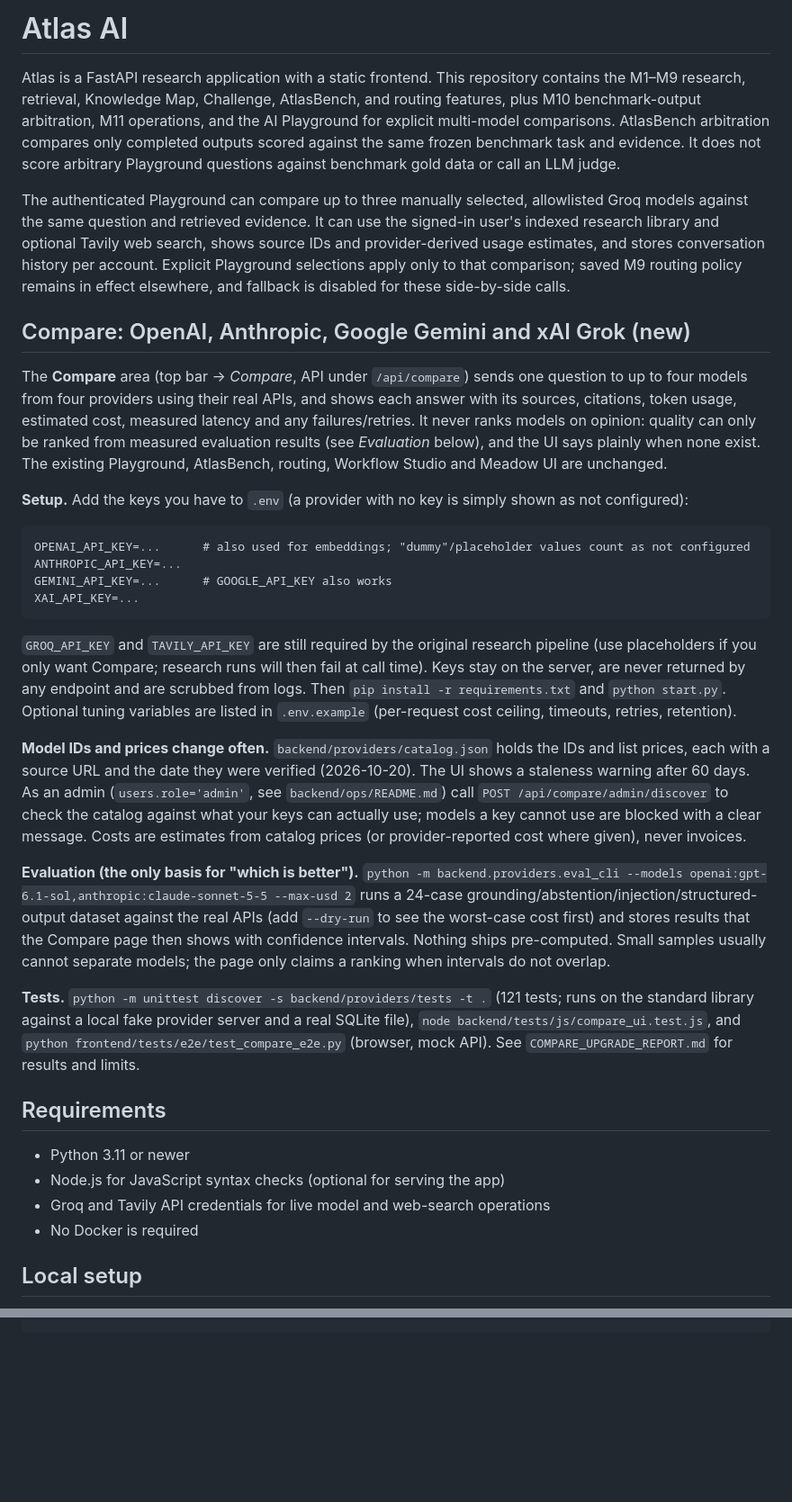
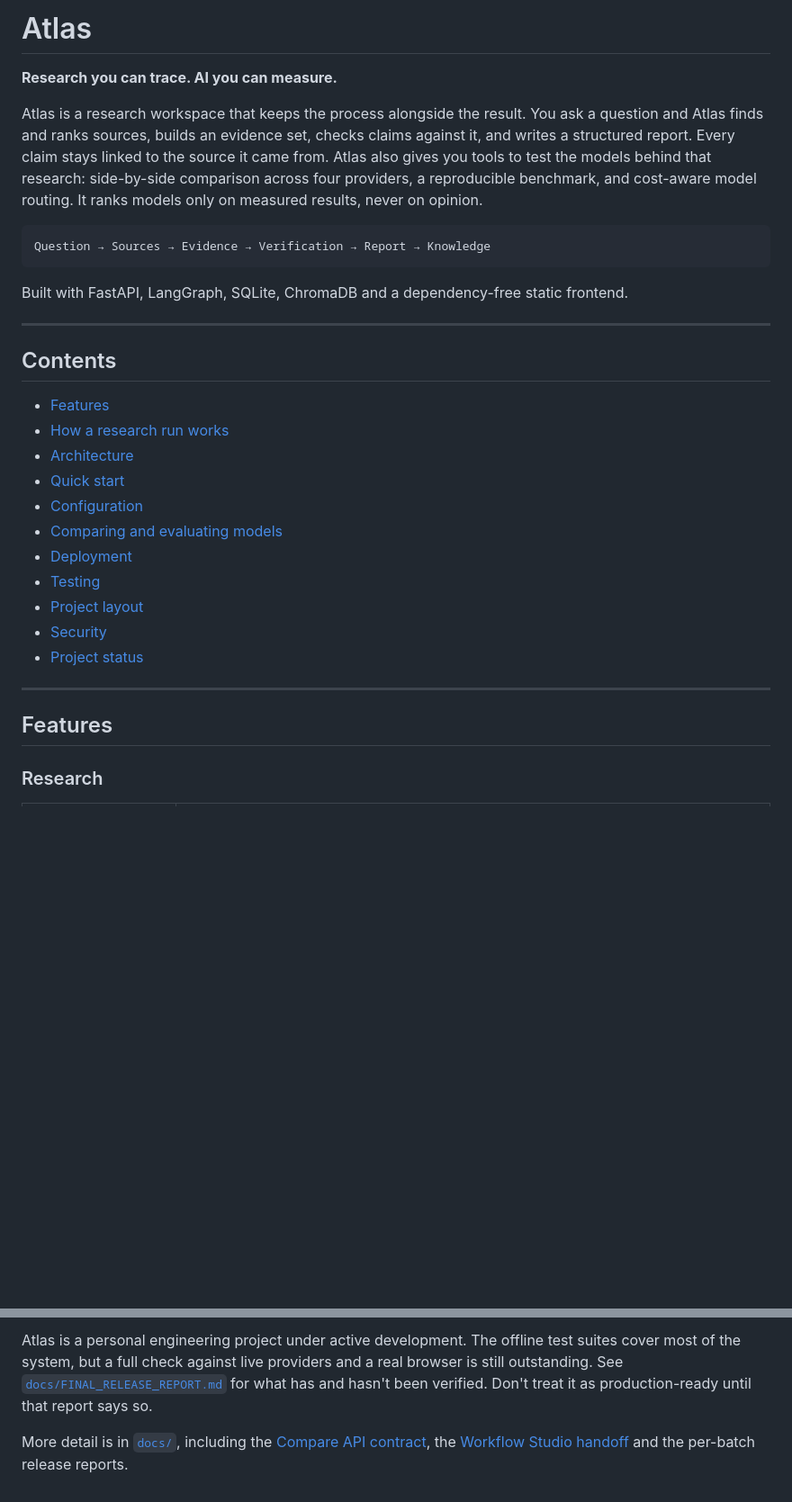
Before and after one commit to shreyajoshi144/atlas, a Markdown page: README.md, 2 parts joined by grey strips. Shown at 90% size. Drawn GitHub-style; blank space fills up the shorter version.

````diff
--- a/README.md
+++ b/README.md
@@ -1,65 +1,34 @@
-# Atlas AI
+# Atlas
 
-Atlas is a FastAPI research application with a static frontend. This repository
-contains the M1–M9 research, retrieval, Knowledge Map, Challenge, AtlasBench,
-and routing features, plus M10 benchmark-output arbitration, M11 operations,
-and the AI Playground for explicit multi-model comparisons.
-AtlasBench arbitration compares only completed outputs scored against the same
-frozen benchmark task and evidence. It does not score arbitrary Playground
-questions against benchmark gold data or call an LLM judge.
+**Research you can trace. AI you can measure.**
 
-The authenticated Playground can compare up to three manually selected,
-allowlisted Groq models against the same question and retrieved evidence. It
-can use the signed-in user's indexed research library and optional Tavily web
-search, shows source IDs and provider-derived usage estimates, and stores
-conversation history per account. Explicit Playground selections apply only to
-that comparison; saved M9 routing policy remains in effect elsewhere, and
-fallback is disabled for these side-by-side calls.
-
-## Compare: OpenAI, Anthropic, Google Gemini and xAI Grok (new)
-
-The **Compare** area (top bar → *Compare*, API under `/api/compare`) sends one question to up to four
-models from four providers using their real APIs, and shows each answer with its sources, citations,
-token usage, estimated cost, measured latency and any failures/retries. It never ranks models on
-opinion: quality can only be ranked from measured evaluation results (see *Evaluation* below), and the UI says
-plainly when none exist. The existing Playground, AtlasBench, routing, Workflow Studio and Meadow UI are unchanged.
-
-**Setup.** Add the keys you have to `.env` (a provider with no key is simply shown as not configured):
+Atlas is a research workspace that keeps the process alongside the result. You ask a question and Atlas finds and ranks sources, builds an evidence set, checks claims against it, and writes a structured report. Every claim stays linked to the source it came from. Atlas also gives you tools to test the models behind that research: side-by-side comparison across four providers, a reproducible benchmark, and cost-aware model routing. It ranks models only on measured results, never on opinion.
 
 ```
-OPENAI_API_KEY=...      # also used for embeddings; "dummy"/placeholder values count as not configured
-ANTHROPIC_API_KEY=...
-GEMINI_API_KEY=...      # GOOGLE_API_KEY also works
-XAI_API_KEY=...
+Question → Sources → Evidence → Verification → Report → Knowledge
 ```
 
-`GROQ_API_KEY` and `TAVILY_API_KEY` are still required by the original research pipeline (use placeholders
-if you only want Compare; research runs will then fail at call time). Keys stay on the server, are never
-returned by any endpoint and are scrubbed from logs. Then `pip install -r requirements.txt` and `python start.py`.
-Optional tuning variables are listed in `.env.example` (per-request cost ceiling, timeouts, retries, retention).
+Built with FastAPI, LangGraph, SQLite, ChromaDB and a dependency-free static frontend.
 
-**Model IDs and prices change often.** `backend/providers/catalog.json` holds the IDs and list prices, each with a
-source URL and the date they were verified (2026-10-20). The UI shows a staleness warning after 60 days. As an
-admin (`users.role='admin'`, see `backend/ops/README.md`) call `POST /api/compare/admin/discover` to check the
-catalog against what your keys can actually use; models a key cannot use are blocked with a clear message.
-Costs are estimates from catalog prices (or provider-reported cost where given), never invoices.
+---
 
-**Evaluation (the only basis for "which is better").** `python -m backend.providers.eval_cli --models
-openai:gpt-6.1-sol,anthropic:claude-sonnet-5-5 --max-usd 2` runs a 24-case grounding/abstention/injection/structured-output
-dataset against the real APIs (add `--dry-run` to see the worst-case cost first) and stores results that the
-Compare page then shows with confidence intervals. Nothing ships pre-computed. Small samples usually cannot
-separate models; the page only claims a ranking when intervals do not overlap.
+## Contents
 
-**Tests.** `python -m unittest discover -s backend/providers/tests -t .` (121 tests; runs on the standard library
-against a local fake provider server and a real SQLite file), `node backend/tests/js/compare_ui.test.js`, and
-`python frontend/tests/e2e/test_compare_e2e.py` (browser, mock API). See `COMPARE_UPGRADE_REPORT.md` for results and limits.
+- [Features](#features)
+- [How a research run works](#how-a-research-run-works)
+- [Architecture](#architecture)
+- [Quick start](#quick-start)
+- [Configuration](#configuration)
+- [Comparing and evaluating models](#comparing-and-evaluating-models)
+- [Deployment](#deployment)
+- [Testing](#testing)
+- [Project layout](#project-layout)
+- [Security](#security)
+- [Project status](#project-status)
 
-## Requirements
+---
 
-- Python 3.11 or newer
-- Node.js for JavaScript syntax checks (optional for serving the app)
-- Groq and Tavily API credentials for live model and web-search operations
-- No Docker is required
+## Features
 
-## Local setup
+### Research
 
@@ -223,0 +289,3 @@ python frontend/tests/e2e/test_frontend_e2e.py          # browser e2e against a
+Atlas is a personal engineering project under active development. The offline test suites cover most of the system, but a full check against live providers and a real browser is still outstanding. See [`docs/FINAL_RELEASE_REPORT.md`](docs/FINAL_RELEASE_REPORT.md) for what has and hasn't been verified. Don't treat it as production-ready until that report says so.
+
+More detail is in [`docs/`](docs/), including the [Compare API contract](docs/COMPARE_API_CONTRACT.md), the [Workflow Studio handoff](docs/WORKFLOW_STUDIO_HANDOFF.md) and the per-batch release reports.
````
Also changed, not shown: other parts of README.md (+223 -127 lines).
